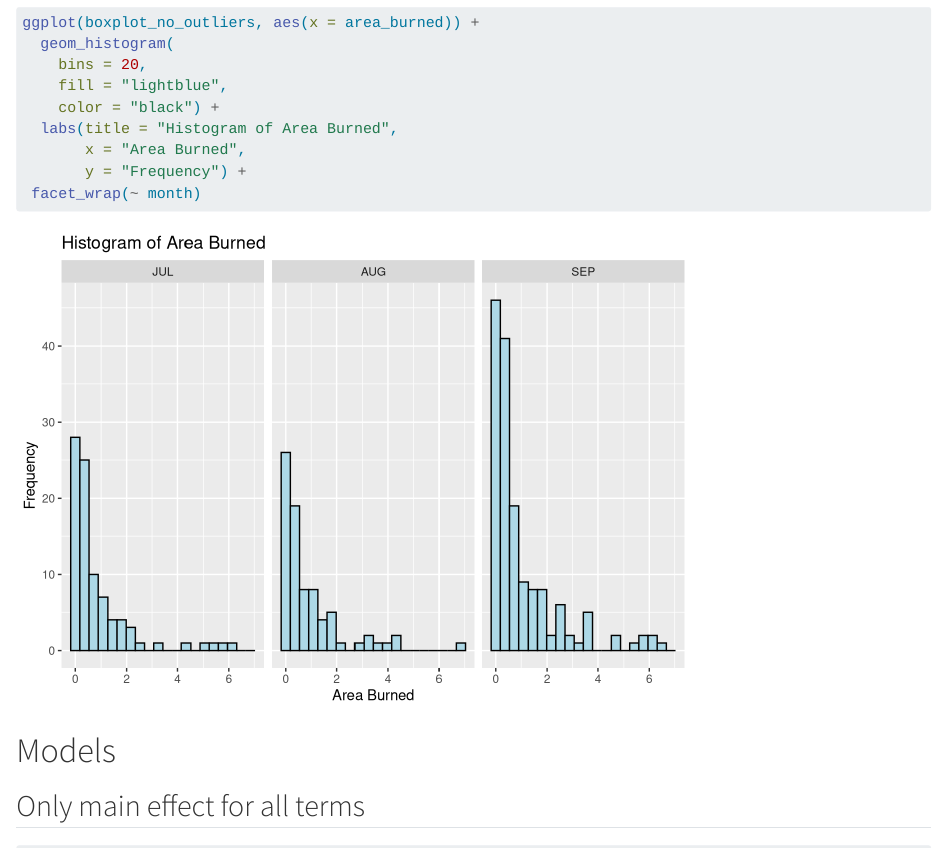
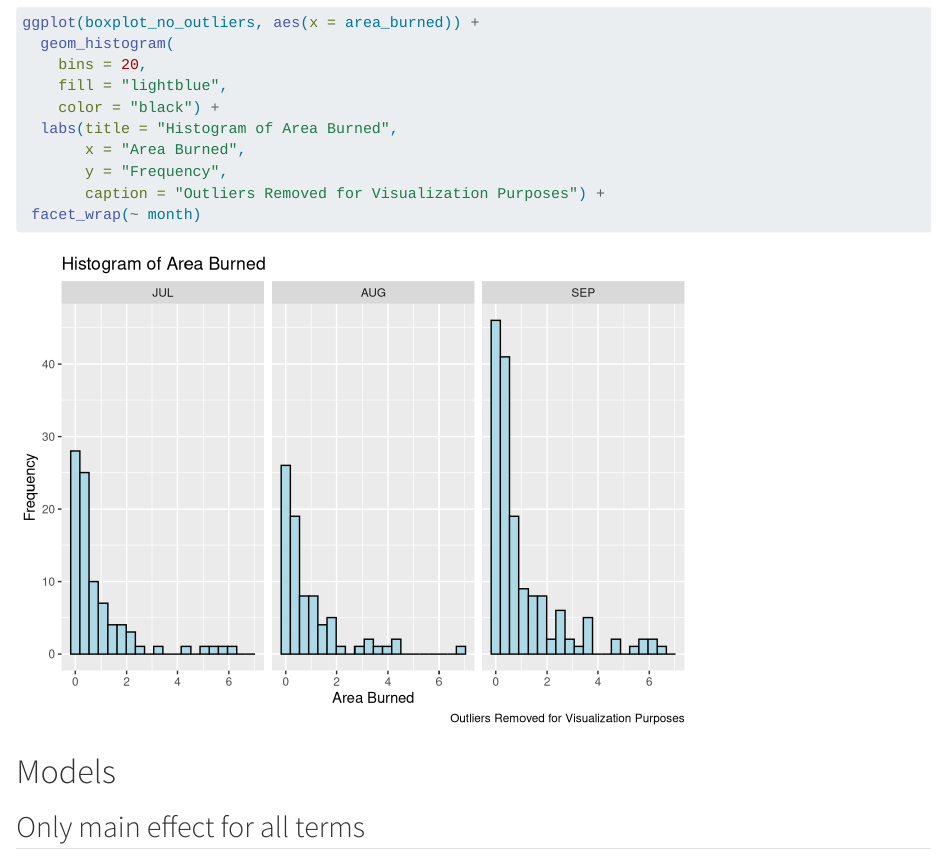
Before and after one commit to samoferrell/Project542, a Quarto document (JAGSattempt.qmd): the page in a window 1100 px wide, from 9450 px down. Rendered offline with R 4.5, knitr and Pandoc in place of Quarto, with nearby package versions; some code elsewhere in the file could not run offline; long lines of code are wrapped.

Commit message:
caption for histogram

````diff
--- a/JAGSattempt.qmd
+++ b/JAGSattempt.qmd
@@ -269,7 +269,8 @@ ggplot(boxplot_no_outliers, aes(x = area_burned)) +
     color = "black") +
   labs(title = "Histogram of Area Burned",
        x = "Area Burned",
-       y = "Frequency") +
+       y = "Frequency",
+       caption = "Outliers Removed for Visualization Purposes") +
  facet_wrap(~ month)
 ```
 
````
